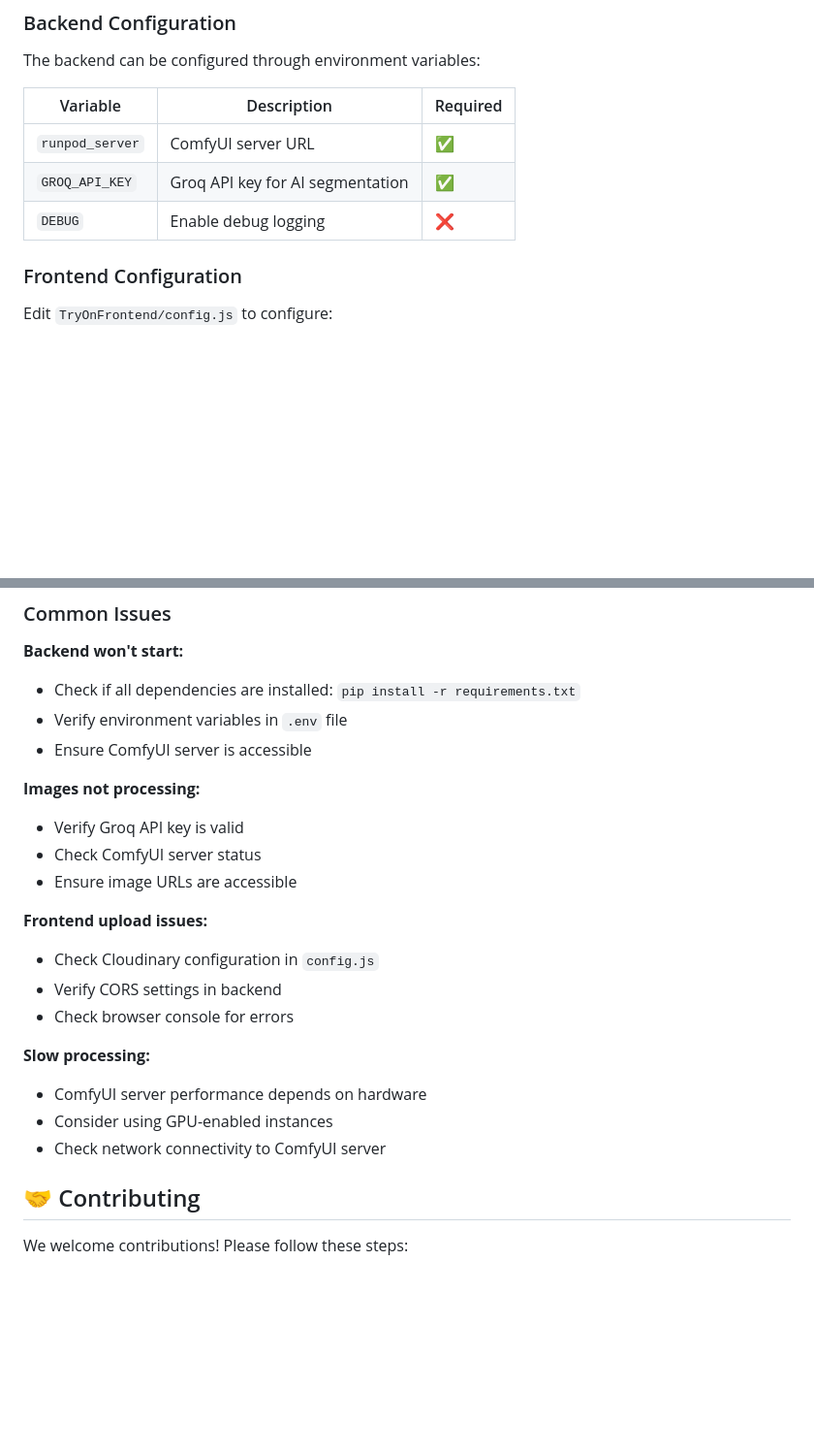
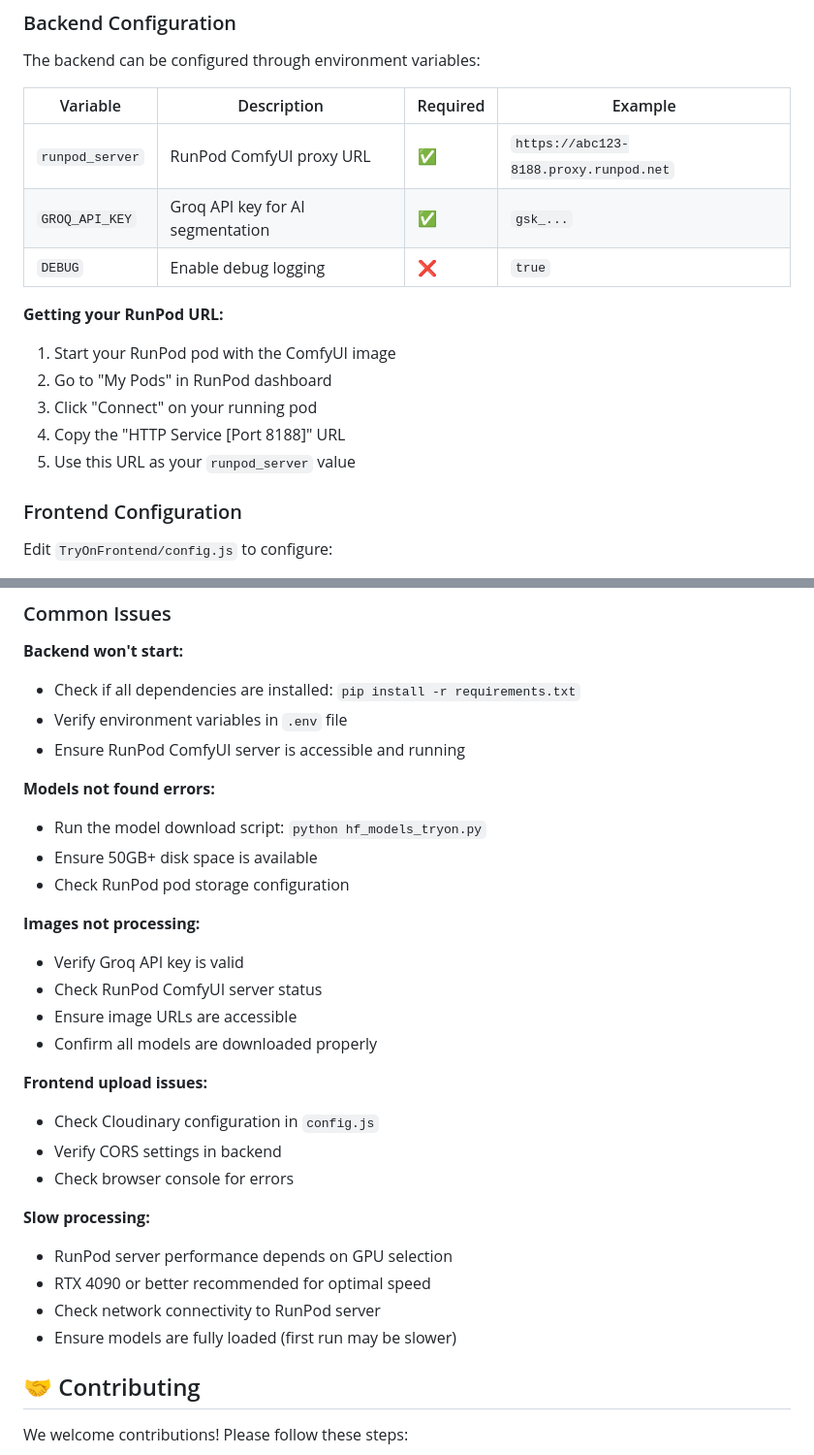
Before and after one commit to YashBhamare123/TryOn, a Markdown page: README.md, 2 parts joined by grey strips. Shown at 97% size. GitHub-like rendering; blank space fills up the shorter version.

```diff
--- a/README.md
+++ b/README.md
@@ -145,11 +181,18 @@ the-fitting-room/
 ### Backend Configuration
 The backend can be configured through environment variables:
 
-| Variable | Description | Required |
-|----------|-------------|----------|
-| `runpod_server` | ComfyUI server URL | ✅ |
-| `GROQ_API_KEY` | Groq API key for AI segmentation | ✅ |
-| `DEBUG` | Enable debug logging | ❌ |
+| Variable | Description | Required | Example |
+|----------|-------------|----------|---------|
+| `runpod_server` | RunPod ComfyUI proxy URL | ✅ | `https://abc123-8188.proxy.runpod.net` |
+| `GROQ_API_KEY` | Groq API key for AI segmentation | ✅ | `gsk_...` |
+| `DEBUG` | Enable debug logging | ❌ | `true` |
+
+**Getting your RunPod URL:**
+1. Start your RunPod pod with the ComfyUI image
+2. Go to "My Pods" in RunPod dashboard
+3. Click "Connect" on your running pod
+4. Copy the "HTTP Service [Port 8188]" URL
+5. Use this URL as your `runpod_server` value
 
 ### Frontend Configuration
 Edit `TryOnFrontend/config.js` to configure:
@@ -261,12 +304,18 @@ curl "http://localhost:8100/output?subject_url=test1.jpg&clothes_url=test2.jpg"
 **Backend won't start:**
 - Check if all dependencies are installed: `pip install -r requirements.txt`
 - Verify environment variables in `.env` file
-- Ensure ComfyUI server is accessible
+- Ensure RunPod ComfyUI server is accessible and running
+
+**Models not found errors:**
+- Run the model download script: `python hf_models_tryon.py`
+- Ensure 50GB+ disk space is available
+- Check RunPod pod storage configuration
 
 **Images not processing:**
 - Verify Groq API key is valid
-- Check ComfyUI server status
+- Check RunPod ComfyUI server status
 - Ensure image URLs are accessible
+- Confirm all models are downloaded properly
 
 **Frontend upload issues:**
 - Check Cloudinary configuration in `config.js`
@@ -274,9 +323,10 @@ curl "http://localhost:8100/output?subject_url=test1.jpg&clothes_url=test2.jpg"
 - Check browser console for errors
 
 **Slow processing:**
-- ComfyUI server performance depends on hardware
-- Consider using GPU-enabled instances
-- Check network connectivity to ComfyUI server
+- RunPod server performance depends on GPU selection
+- RTX 4090 or better recommended for optimal speed
+- Check network connectivity to RunPod server
+- Ensure models are fully loaded (first run may be slower)
 
 ## 🤝 Contributing
 
```
Also changed, not shown: other parts of README.md (+47 -11 lines).
